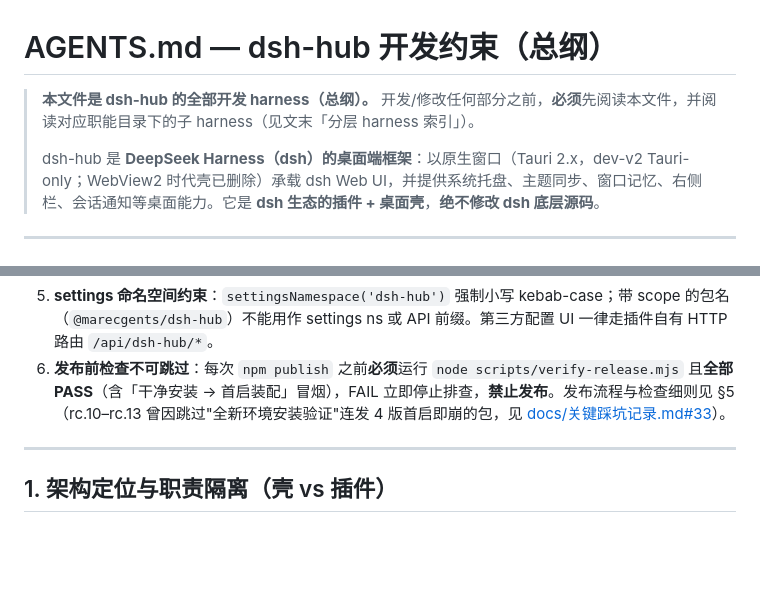
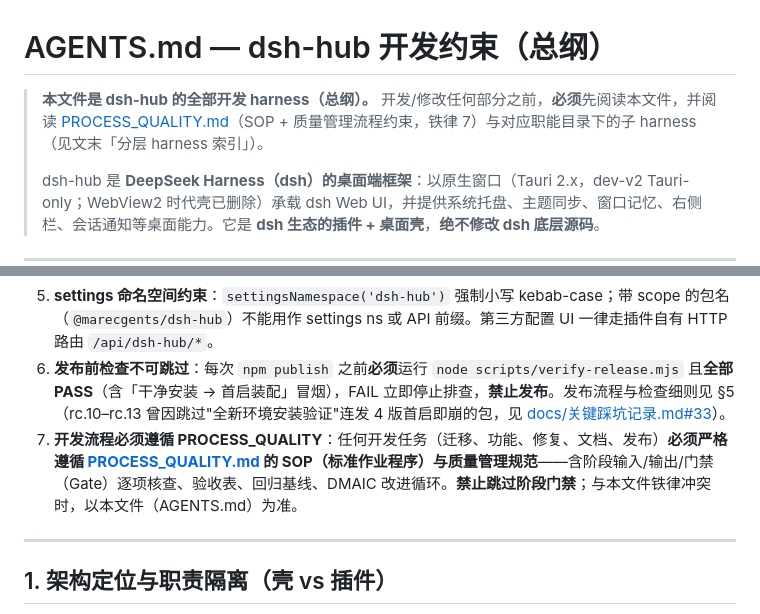
Before and after one commit to MarecGents/deepseek-harness-hub, a Markdown page: AGENTS.md, 2 parts joined by grey strips. GitHub-like rendering; blank space fills up the shorter version.

Commit message:
docs: AGENTS.md 新增铁律 7——开发必须严格遵循 PROCESS_QUALITY.md 的 SOP 与质量管理（含阶段门禁/DMAIC）

```diff
--- a/AGENTS.md
+++ b/AGENTS.md
@@ -1,6 +1,6 @@
 # AGENTS.md — dsh-hub 开发约束（总纲）
 
-> **本文件是 dsh-hub 的全部开发 harness（总纲）。** 开发/修改任何部分之前，**必须**先阅读本文件，并阅读对应职能目录下的子 harness（见文末「分层 harness 索引」）。
+> **本文件是 dsh-hub 的全部开发 harness（总纲）。** 开发/修改任何部分之前，**必须**先阅读本文件，并阅读 [PROCESS_QUALITY.md](PROCESS_QUALITY.md)（SOP + 质量管理流程约束，铁律 7）与对应职能目录下的子 harness（见文末「分层 harness 索引」）。
 >
 > dsh-hub 是 **DeepSeek Harness（dsh）的桌面端框架**：以原生窗口（Tauri 2.x，dev-v2 Tauri-only；WebView2 时代壳已删除）承载 dsh Web UI，并提供系统托盘、主题同步、窗口记忆、右侧栏、会话通知等桌面能力。它是 **dsh 生态的插件 + 桌面壳**，**绝不修改 dsh 底层源码**。
 
@@ -19,6 +19,7 @@
 4. **多实例防护不可削弱**：默认拒绝与已运行的 dsh 共存（`allowMultipleInstances=false`）。多个 dsh 共享 `$DSH_HOME` 会话存储，同会话双写会损坏会话日志（seq 冲突，已实际发生并需手工修复，见 [docs/关键踩坑记录.md#24](docs/关键踩坑记录.md)）。任何修改不得默认放开共存。
 5. **settings 命名空间约束**：`settingsNamespace('dsh-hub')` 强制小写 kebab-case；带 scope 的包名（`@marecgents/dsh-hub`）不能用作 settings ns 或 API 前缀。第三方配置 UI 一律走插件自有 HTTP 路由 `/api/dsh-hub/*`。
 6. **发布前检查不可跳过**：每次 `npm publish` 之前**必须**运行 `node scripts/verify-release.mjs` 且**全部 PASS**（含「干净安装 → 首启装配」冒烟），FAIL 立即停止排查，**禁止发布**。发布流程与检查细则见 §5（rc.10–rc.13 曾因跳过"全新环境安装验证"连发 4 版首启即崩的包，见 [docs/关键踩坑记录.md#33](docs/关键踩坑记录.md)）。
+7. **开发流程必须遵循 PROCESS_QUALITY**：任何开发任务（迁移、功能、修复、文档、发布）**必须严格遵循 [PROCESS_QUALITY.md](PROCESS_QUALITY.md) 的 SOP（标准作业程序）与质量管理规范**——含阶段输入/输出/门禁（Gate）逐项核查、验收表、回归基线、DMAIC 改进循环。**禁止跳过阶段门禁**；与本文件铁律冲突时，以本文件（AGENTS.md）为准。
 
 ---
 
```
